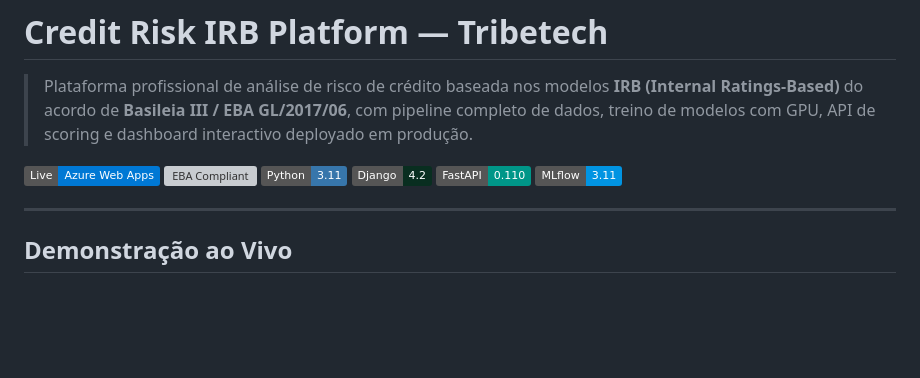
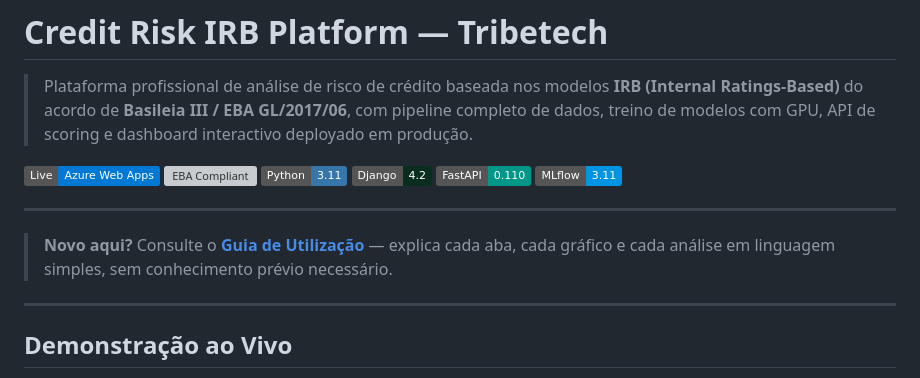
Before and after one commit to mendesalex89/bank_AI_tribetech, a Markdown page: README.md, the part around the change. Rendered like a GitHub page; badges without logos; blank space fills up the shorter version; grey boxes are pictures that could not be loaded.

Commit message:
docs: destacar link do GUIDE.md no topo do README
Co-Authored-By: Claude Sonnet 4.6 <noreply@anthropic.com>

```diff
--- a/README.md
+++ b/README.md
@@ -8,6 +8,10 @@
 [![Django](https://img.shields.io/badge/Django-4.2-092E20?style=flat&logo=django)](https://djangoproject.com)
 [![FastAPI](https://img.shields.io/badge/FastAPI-0.110-009688?style=flat&logo=fastapi)](https://fastapi.tiangolo.com)
 [![MLflow](https://img.shields.io/badge/MLflow-3.11-0194E2?style=flat&logo=mlflow)](https://mlflow.org)
+
+---
+
+> **Novo aqui?** Consulte o **[Guia de Utilização](GUIDE.md)** — explica cada aba, cada gráfico e cada análise em linguagem simples, sem conhecimento prévio necessário.
 
 ---
 
```
